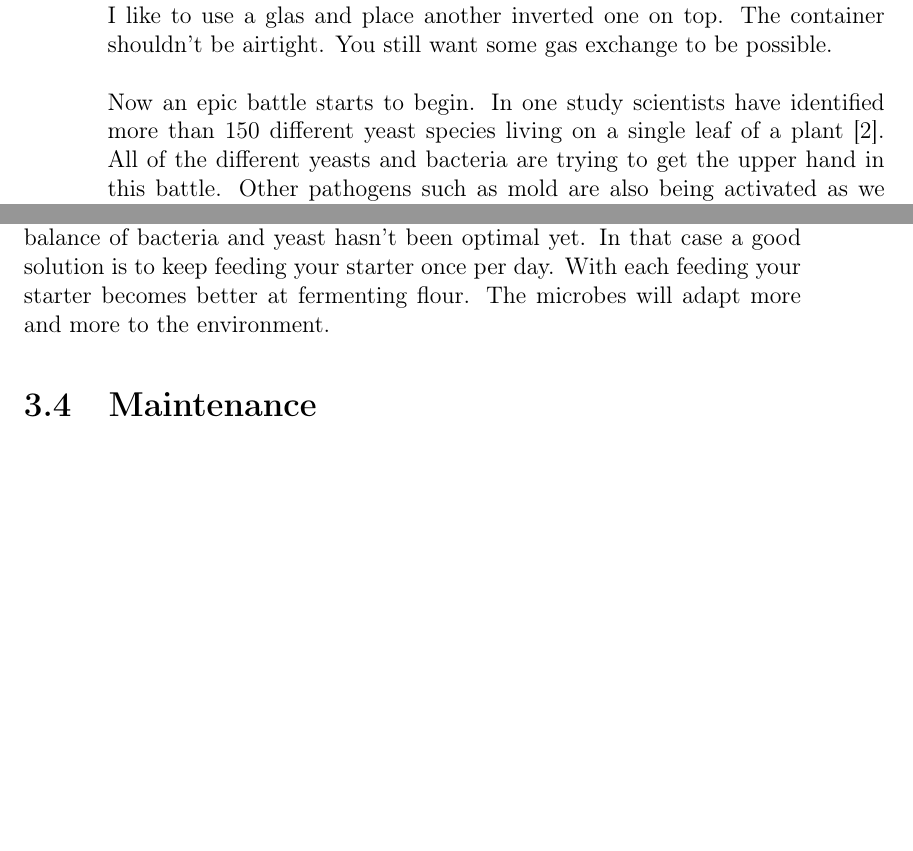
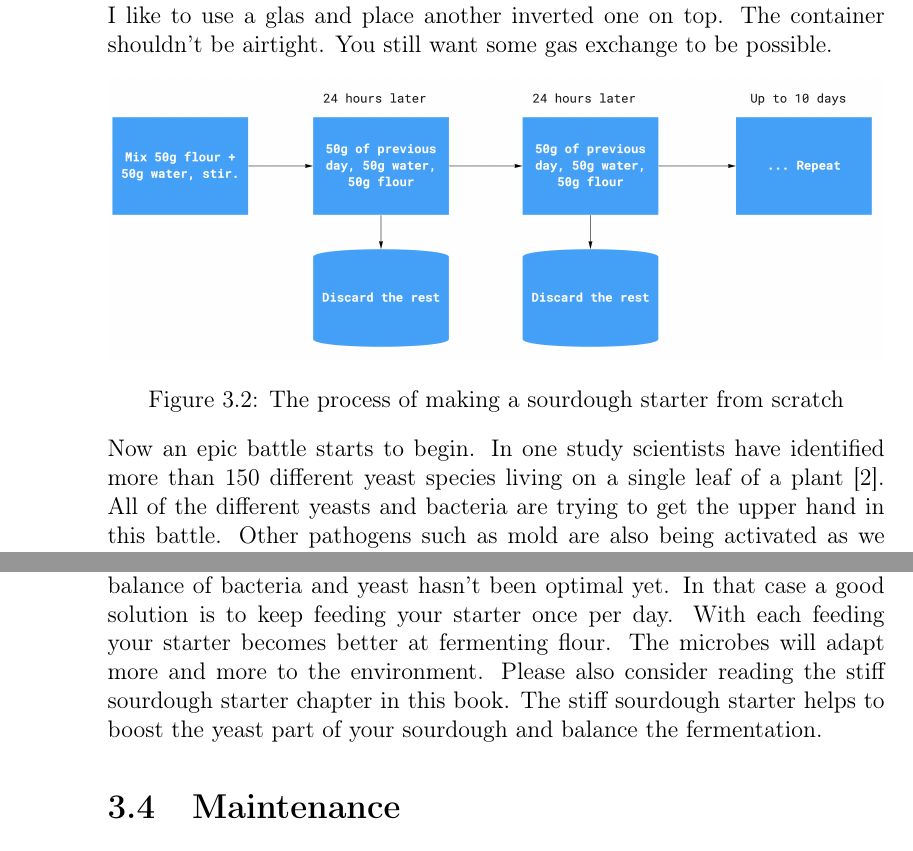
Before and after one commit to hendricius/the-sourdough-framework, a LaTeX thesis (book/book.tex, which reads book/sourdough-starter/sourdough-starter.tex): two parts of pages 34 and 37 of 80 before the commit and two parts of pages 34 and 38 of 82 after it, joined at a grey line, cut so that both start at the same text, the shorter picture padded with empty space. Compiled offline with pdfLaTeX.

Commit message:
Add images

```diff
--- a/book/book.tex
+++ b/book/book.tex
@@ -23,6 +23,7 @@
 \graphicspath{
   {./images/}
   {./troubleshooting/}
+  {./sourdough-starter/}
   {./troubleshooting/crumb-structures/}
   {./history/}
   {./images/external/}
--- a/book/sourdough-starter/sourdough-starter.tex
+++ b/book/sourdough-starter/sourdough-starter.tex
@@ -128,6 +128,12 @@ become alive again. Cover your mixture with a lid. I like to
 use a glas and place another inverted one on top. The container shouldn't
 be airtight. You still want some gas exchange to be possible.
 
+\begin{figure}[!htb]
+  \includegraphics[width=\textwidth]{sourdough-starter-process.jpg}
+  \caption{The process of making a sourdough starter from scratch}
+  \label{fig:sourdough-starter-process}
+\end{figure}
+
 Now an epic battle starts to begin. In one study scientists
 have identified more than 150 different yeast species living
 on a single leaf of a plant \cite{yeasts+biocontrol+agent}.
@@ -282,6 +295,8 @@ worked as expected. In many cases the source is your sourdough starter. Maybe
 the balance of bacteria and yeast hasn't been optimal yet. In that case a good
 solution is to keep feeding your starter once per day. With each feeding your
 starter becomes better at fermenting flour. The microbes will adapt more and
-more to the environment.
+more to the environment. Please also consider reading the stiff sourdough starter
+chapter in this book. The stiff sourdough starter helps to boost the
+yeast part of your sourdough and balance the fermentation.
 
 \section{Maintenance}
```
Also changed, not shown: book/sourdough-starter/sourdough-starter-maintenance-process.jpg (added), book/sourdough-starter/sourdough-starter-process.jpg (added), book/sourdough-starter/sourdough-starter-readiness.jpg (added), book/sourdough-starter/sourdough-starter.tex (14 more changed lines).
